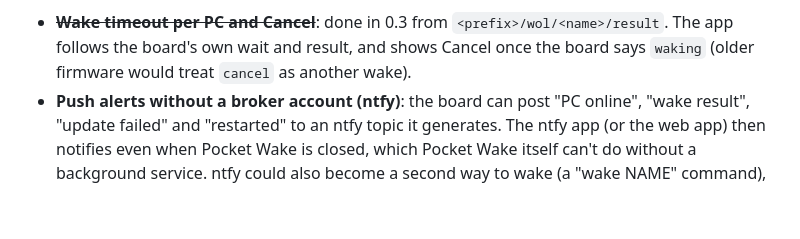
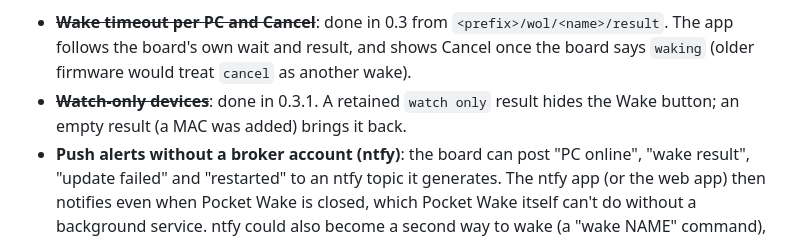
Before and after one commit to joanrra2/pocket-wake, a Markdown page: ROADMAP.md, the part around the change. Rendered like a GitHub page; blank space fills up the shorter version.

```diff
--- a/ROADMAP.md
+++ b/ROADMAP.md
@@ -54,6 +54,8 @@ topics are final:
 - ~~**Wake timeout per PC and Cancel**~~: done in 0.3 from `<prefix>/wol/<name>/result`.
   The app follows the board's own wait and result, and shows Cancel once the board says
   `waking` (older firmware would treat `cancel` as another wake).
+- ~~**Watch-only devices**~~: done in 0.3.1. A retained `watch only` result hides the Wake
+  button; an empty result (a MAC was added) brings it back.
 - **Push alerts without a broker account (ntfy)**: the board can post "PC online",
   "wake result", "update failed" and "restarted" to an ntfy topic it generates. The ntfy
   app (or the web app) then notifies even when Pocket Wake is closed, which Pocket Wake
```
Also changed, not shown: README.md (+4 -2 lines), docs/SETUP.md (+2 -1 lines), docs/screenshots/cant-connect.png, docs/screenshots/home-dark.png, docs/screenshots/home.png, 11 other files.
